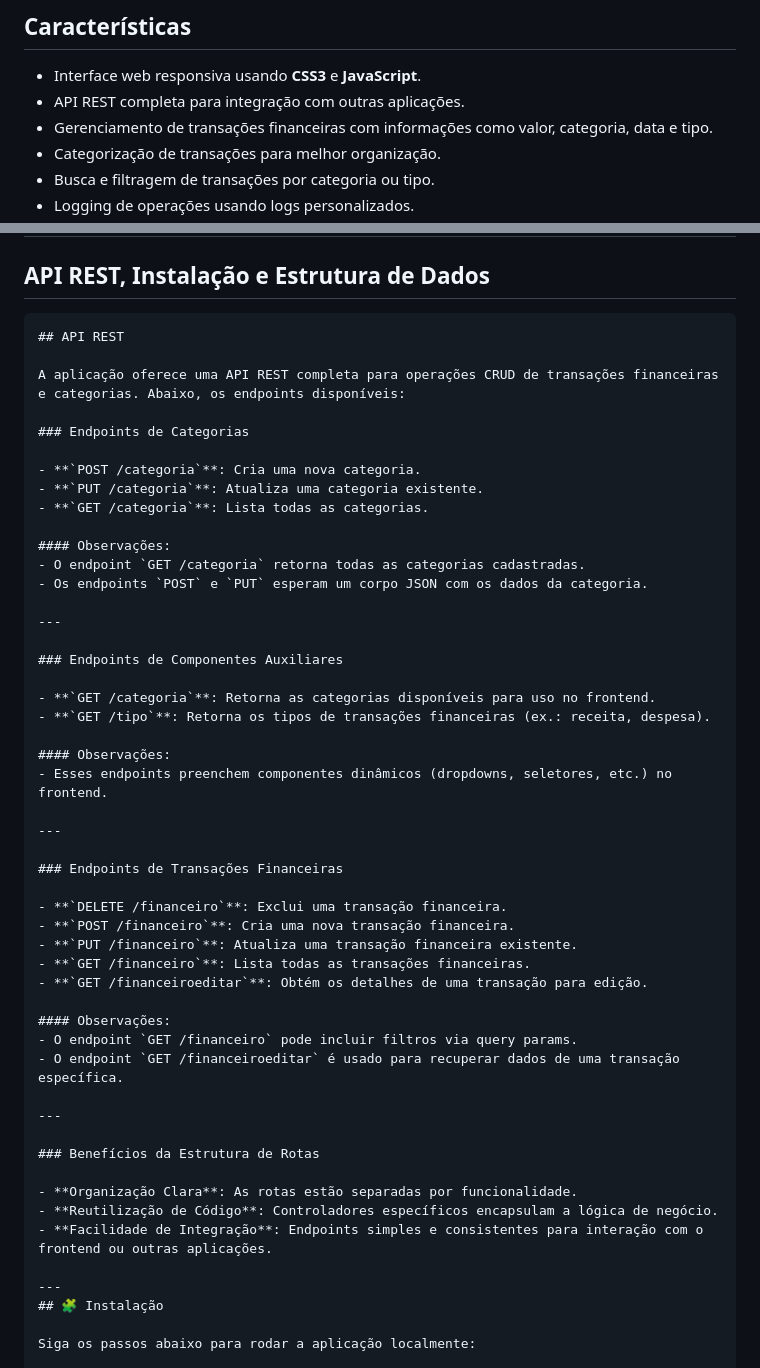
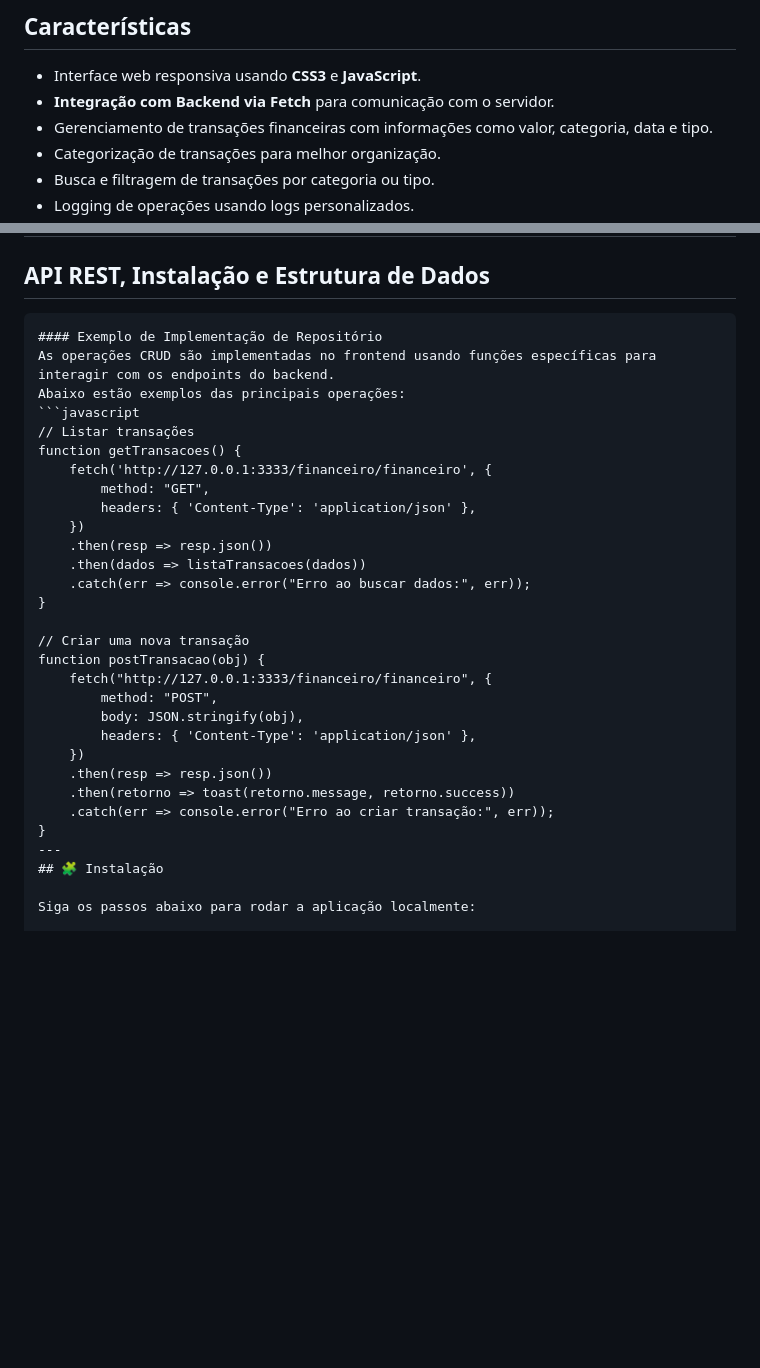
Before and after one commit to juliatbarbosa/GESTAO-FINANCEIRA, a Markdown page: README.md, 2 parts joined by grey strips. Rendered like a GitHub page; blank space fills up the shorter version.

````diff
--- a/README.md
+++ b/README.md
@@ -81,7 +81,7 @@
 ## Características
 
 - Interface web responsiva usando **CSS3** e **JavaScript**.
-- API REST completa para integração com outras aplicações.
+- **Integração com Backend via Fetch** para comunicação com o servidor.
 - Gerenciamento de transações financeiras com informações como valor, categoria, data e tipo.
 - Categorização de transações para melhor organização.
 - Busca e filtragem de transações por categoria ou tipo.
@@ -261,52 +261,32 @@ Implementado através do sistema de rotas do Express, centralizando todas as req
 ## API REST, Instalação e Estrutura de Dados
 
 ```
-## API REST
+#### Exemplo de Implementação de Repositório
+As operações CRUD são implementadas no frontend usando funções específicas para interagir com os endpoints do backend.
+Abaixo estão exemplos das principais operações:
+```javascript
+// Listar transações
+function getTransacoes() {
+    fetch('http://127.0.0.1:3333/financeiro/financeiro', {
+        method: "GET",
+        headers: { 'Content-Type': 'application/json' },
+    })
+    .then(resp => resp.json())
+    .then(dados => listaTransacoes(dados))
+    .catch(err => console.error("Erro ao buscar dados:", err));
+}
 
-A aplicação oferece uma API REST completa para operações CRUD de transações financeiras e categorias. Abaixo, os endpoints disponíveis:
-
-### Endpoints de Categorias
-
-- **`POST /categoria`**: Cria uma nova categoria.
-- **`PUT /categoria`**: Atualiza uma categoria existente.
-- **`GET /categoria`**: Lista todas as categorias.
-
-#### Observações:
-- O endpoint `GET /categoria` retorna todas as categorias cadastradas.
-- Os endpoints `POST` e `PUT` esperam um corpo JSON com os dados da categoria.
-
----
-
-### Endpoints de Componentes Auxiliares
-
-- **`GET /categoria`**: Retorna as categorias disponíveis para uso no frontend.
-- **`GET /tipo`**: Retorna os tipos de transações financeiras (ex.: receita, despesa).
-
-#### Observações:
-- Esses endpoints preenchem componentes dinâmicos (dropdowns, seletores, etc.) no frontend.
-
----
-
-### Endpoints de Transações Financeiras
-
-- **`DELETE /financeiro`**: Exclui uma transação financeira.
-- **`POST /financeiro`**: Cria uma nova transação financeira.
-- **`PUT /financeiro`**: Atualiza uma transação financeira existente.
-- **`GET /financeiro`**: Lista todas as transações financeiras.
-- **`GET /financeiroeditar`**: Obtém os detalhes de uma transação para edição.
-
-#### Observações:
-- O endpoint `GET /financeiro` pode incluir filtros via query params.
-- O endpoint `GET /financeiroeditar` é usado para recuperar dados de uma transação específica.
-
----
-
-### Benefícios da Estrutura de Rotas
-
-- **Organização Clara**: As rotas estão separadas por funcionalidade.
-- **Reutilização de Código**: Controladores específicos encapsulam a lógica de negócio.
-- **Facilidade de Integração**: Endpoints simples e consistentes para interação com o frontend ou outras aplicações.
-
+// Criar uma nova transação
+function postTransacao(obj) {
+    fetch("http://127.0.0.1:3333/financeiro/financeiro", {
+        method: "POST",
+        body: JSON.stringify(obj),
+        headers: { 'Content-Type': 'application/json' },
+    })
+    .then(resp => resp.json())
+    .then(retorno => toast(retorno.message, retorno.success))
+    .catch(err => console.error("Erro ao criar transação:", err));
+}
 ---
 ## 🧩 Instalação
 
````
